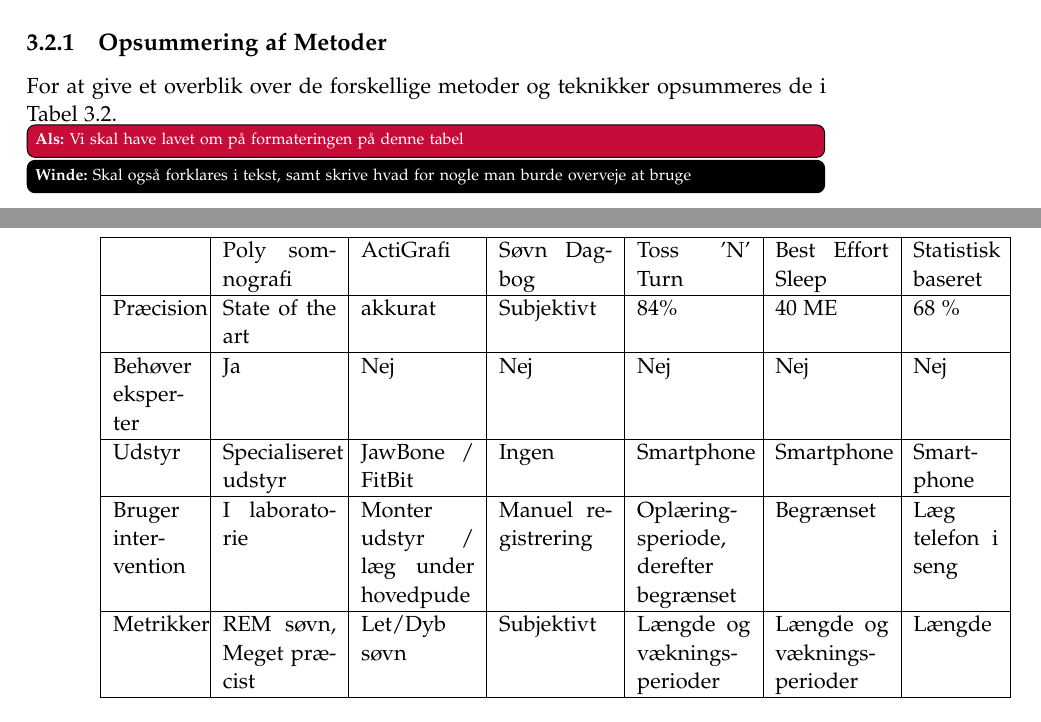
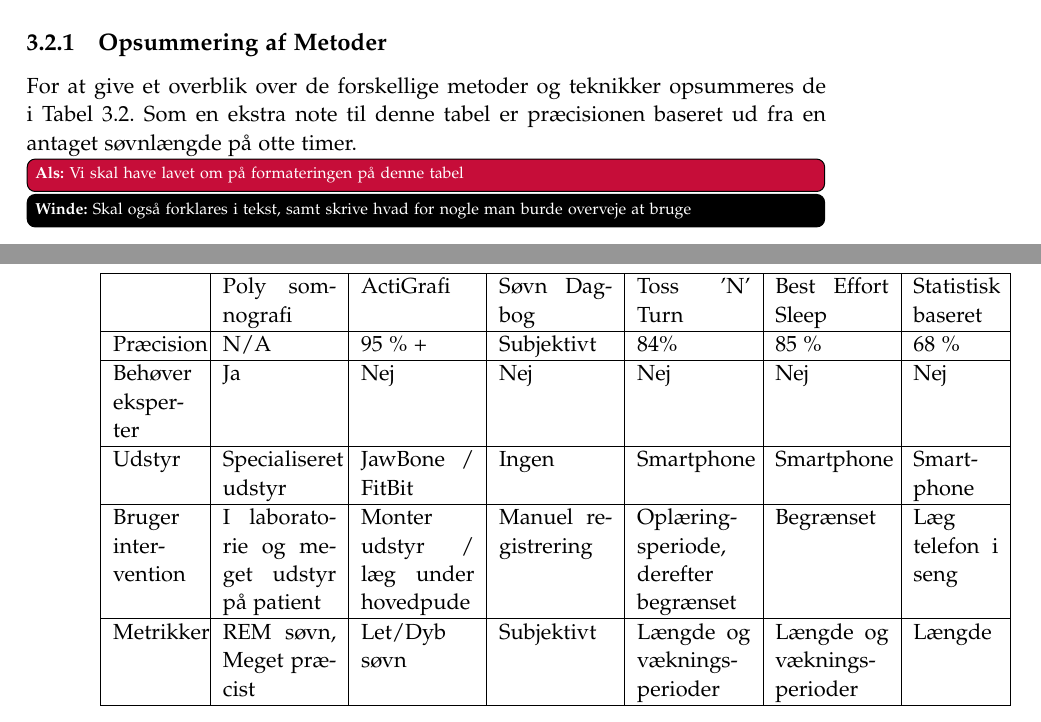
Before and after one commit to lgrave11/P8-Report, a LaTeX thesis (Report/master.tex, which reads Report/indhold/soevn/metode_valg.tex): two parts of pages 13 and 14 of 28, joined at a grey line, cut so that both start at the same text. Compiled offline with pdfLaTeX; a LaTeX package or settings file that is missing is left out.

Commit message:
table fix, måske

```diff
--- a/Report/indhold/soevn/metode_valg.tex
+++ b/Report/indhold/soevn/metode_valg.tex
@@ -3,15 +3,16 @@ For at kunne tage et valg omkring hvilket metoder der skal vælges gives et over
 
 \subsection{Opsummering af Metoder}
 For at give et overblik over de forskellige metoder og teknikker opsummeres de i \cref{tab:opsummeringMetoder}.
+Som en ekstra note til denne tabel er præcisionen baseret ud fra en antaget søvnlængde på otte timer.
 
 %tabellen skal rettes seriøst til, især quality delen skal være mere sammenlignelig
 \begin{table}[h]
 \begin{tabular}{|p{1.5cm}|p{2cm}|p{2cm}|p{2cm}|p{2cm}|p{2cm}|p{1.5cm}|}
 \hline & Poly somnografi & ActiGrafi & Søvn Dagbog & Toss 'N' Turn & Best Effort Sleep  & Statistisk baseret\\
-\hline Præcision & State of the art & akkurat & Subjektivt & 84\% & 40 ME & 68 \%\\
-\hline Behøver eksperter   	& Ja						& Nej                                 & Nej                  & Nej    		& Nej 	& Nej \\
+\hline Præcision & N/A & 95 \% + & Subjektivt & 84\% & 85 \% & 68 \%\\
+\hline Behøver eksperter & Ja & Nej & Nej & Nej & Nej & Nej \\
 \hline Udstyr & Specialiseret udstyr & JawBone / FitBit & Ingen & Smartphone & Smartphone & Smart-phone \\
-\hline Bruger intervention	& I laboratorie	& Monter udstyr / læg under hovedpude & Manuel registrering  & Oplæring-speriode, derefter begrænset & Begrænset & Læg telefon i seng \\
+\hline Bruger intervention	& I laboratorie og meget udstyr på patient	& Monter udstyr / læg under hovedpude & Manuel registrering  & Oplæring-speriode, derefter begrænset & Begrænset & Læg telefon i seng \\
 \hline Metrikker & REM søvn, Meget præcist	& Let/Dyb søvn & Subjektivt & Længde og vækningsperioder & Længde og vækningsperioder & Længde \\
 \hline
 \end{tabular}
```
